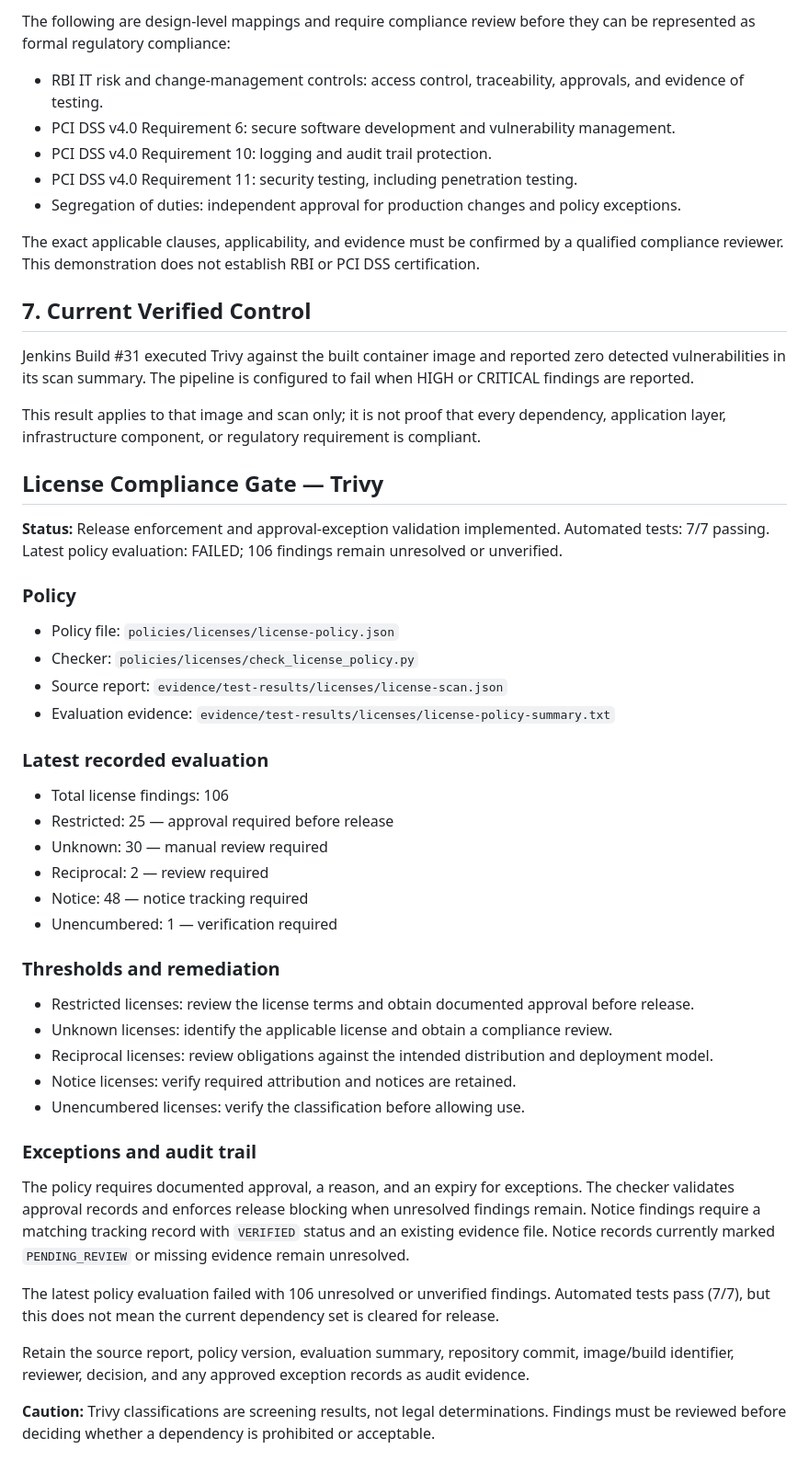
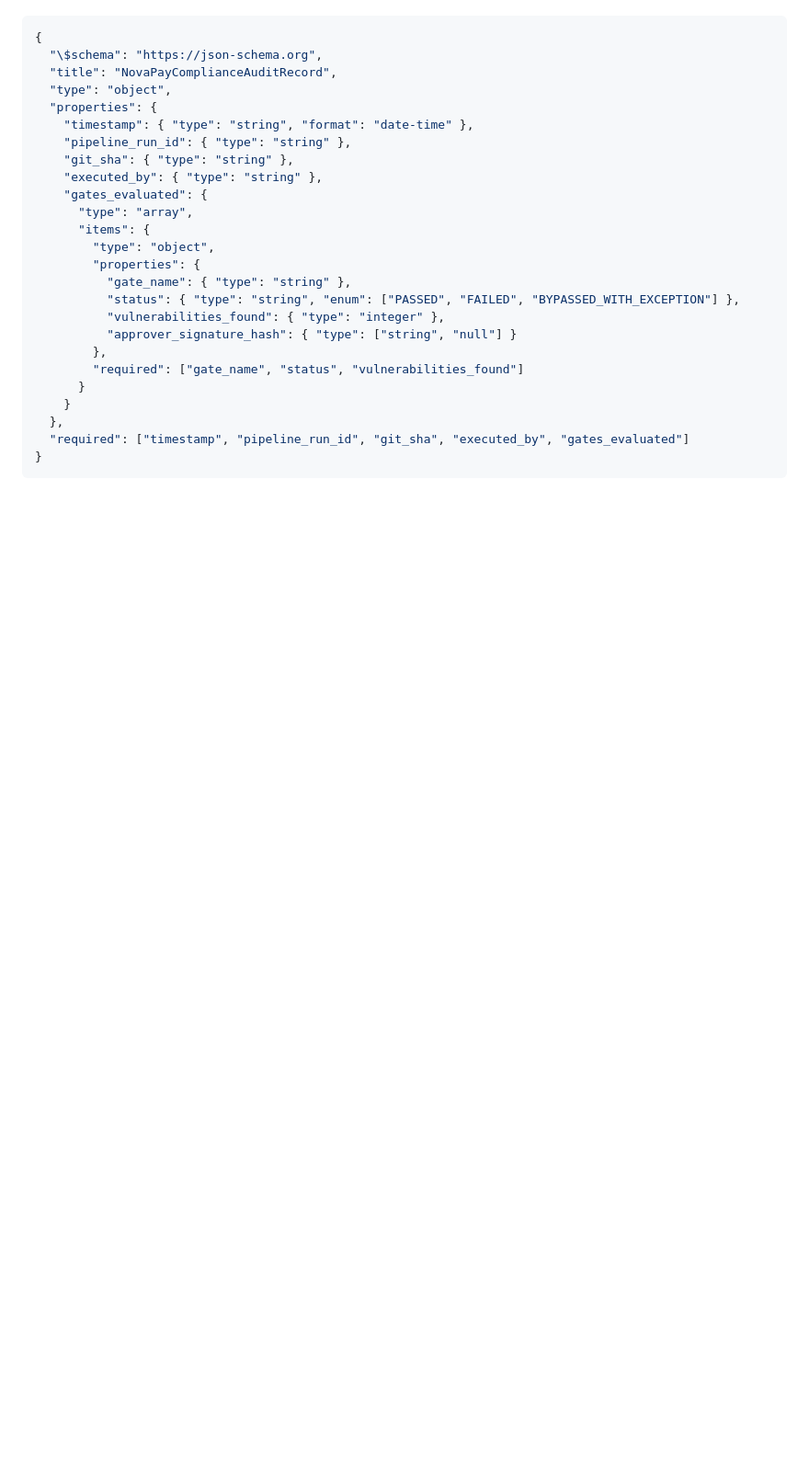
Before and after one commit to sangameshbadiger/NovaPayCI-CD, a Markdown page: docs/03-compliance-gates/compliance-gates.md, the part around one of its changes. Shown at 92% size. Drawn GitHub-style; blank space fills up the shorter version.

Commit message:
docs: establish automated compliance gates mapping for RBI and PCI-DSS rules

````diff
--- a/docs/03-compliance-gates/compliance-gates.md
+++ b/docs/03-compliance-gates/compliance-gates.md
@@ -63,63 +24,27 @@ policy. An immutable audit store is a planned enhancement, not yet verified.
-The following are design-level mappings and require compliance review before
-they can be represented as formal regulatory compliance:
-
-- RBI IT risk and change-management controls: access control, traceability,
-  approvals, and evidence of testing.
-- PCI DSS v4.0 Requirement 6: secure software development and vulnerability
-  management.
-- PCI DSS v4.0 Requirement 10: logging and audit trail protection.
-- PCI DSS v4.0 Requirement 11: security testing, including penetration testing.
-- Segregation of duties: independent approval for production changes and
-  policy exceptions.
-
-The exact applicable clauses, applicability, and evidence must be confirmed
-by a qualified compliance reviewer. This demonstration does not establish
-RBI or PCI DSS certification.
-
-## 7. Current Verified Control
-
-Jenkins Build #31 executed Trivy against the built container image and reported
-zero detected vulnerabilities in its scan summary. The pipeline is configured
-to fail when HIGH or CRITICAL findings are reported.
-
-This result applies to that image and scan only; it is not proof that every
-dependency, application layer, infrastructure component, or regulatory
-requirement is compliant.
-
-## License Compliance Gate — Trivy
-
-
-**Status:** Release enforcement and approval-exception validation implemented. Automated tests: 7/7 passing. Latest policy evaluation: FAILED; 106 findings remain unresolved or unverified.
-
-
-### Policy
-- Policy file: `policies/licenses/license-policy.json`
-- Checker: `policies/licenses/check_license_policy.py`
-- Source report: `evidence/test-results/licenses/license-scan.json`
-- Evaluation evidence: `evidence/test-results/licenses/license-policy-summary.txt`
-
-### Latest recorded evaluation
-- Total license findings: 106
-- Restricted: 25 — approval required before release
-- Unknown: 30 — manual review required
-- Reciprocal: 2 — review required
-- Notice: 48 — notice tracking required
-- Unencumbered: 1 — verification required
-
-### Thresholds and remediation
-- Restricted licenses: review the license terms and obtain documented approval before release.
-- Unknown licenses: identify the applicable license and obtain a compliance review.
-- Reciprocal licenses: review obligations against the intended distribution and deployment model.
-- Notice licenses: verify required attribution and notices are retained.
-- Unencumbered licenses: verify the classification before allowing use.
-
-### Exceptions and audit trail
-
-The policy requires documented approval, a reason, and an expiry for exceptions. The checker validates approval records and enforces release blocking when unresolved findings remain. Notice findings require a matching tracking record with `VERIFIED` status and an existing evidence file. Notice records currently marked `PENDING_REVIEW` or missing evidence remain unresolved.
-
-The latest policy evaluation failed with 106 unresolved or unverified findings. Automated tests pass (7/7), but this does not mean the current dependency set is cleared for release.
-
-
-Retain the source report, policy version, evaluation summary, repository commit, image/build identifier, reviewer, decision, and any approved exception records as audit evidence.
-
-**Caution:** Trivy classifications are screening results, not legal determinations. Findings must be reviewed before deciding whether a dependency is prohibited or acceptable.
+```json
+{
+  "\$schema": "https://json-schema.org",
+  "title": "NovaPayComplianceAuditRecord",
+  "type": "object",
+  "properties": {
+    "timestamp": { "type": "string", "format": "date-time" },
+    "pipeline_run_id": { "type": "string" },
+    "git_sha": { "type": "string" },
+    "executed_by": { "type": "string" },
+    "gates_evaluated": {
+      "type": "array",
+      "items": {
+        "type": "object",
+        "properties": {
+          "gate_name": { "type": "string" },
+          "status": { "type": "string", "enum": ["PASSED", "FAILED", "BYPASSED_WITH_EXCEPTION"] },
+          "vulnerabilities_found": { "type": "integer" },
+          "approver_signature_hash": { "type": ["string", "null"] }
+        },
+        "required": ["gate_name", "status", "vulnerabilities_found"]
+      }
+    }
+  },
+  "required": ["timestamp", "pipeline_run_id", "git_sha", "executed_by", "gates_evaluated"]
+}
+```
````
Also changed, not shown: other parts of docs/03-compliance-gates/compliance-gates.md (+15 -54 lines).
